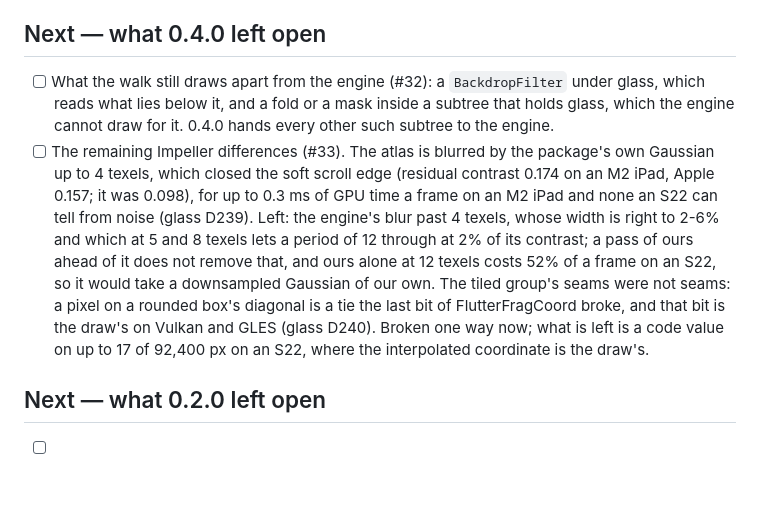
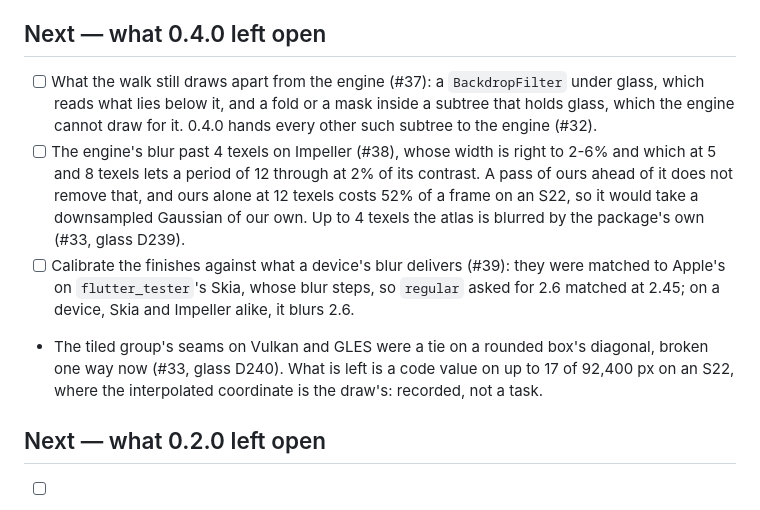
Before and after one commit to PlugFox/g1455, a Markdown page: ROADMAP.md, the part around the change. Drawn GitHub-style; blank space fills up the shorter version.

Commit message:
The roadmap points what 0.4.0 left open at #37, #38 and #39 (#40)

```diff
--- a/ROADMAP.md
+++ b/ROADMAP.md
@@ -147,24 +147,25 @@ cheap setting is reachable without a fork.
 
 ## Next — what 0.4.0 left open
 
-- [ ] What the walk still draws apart from the engine (#32): a
+- [ ] What the walk still draws apart from the engine (#37): a
       `BackdropFilter` under glass, which reads what lies below it, and a
       fold or a mask inside a subtree that holds glass, which the engine
-      cannot draw for it. 0.4.0 hands every other such subtree to the engine.
-- [ ] The remaining Impeller differences (#33). The atlas is blurred by
-      the package's own Gaussian up to 4 texels, which closed the soft
-      scroll edge (residual contrast 0.174 on an M2 iPad, Apple 0.157; it
-      was 0.098), for up to 0.3 ms of GPU time a frame on an M2 iPad and
-      none an S22 can tell from noise (glass D239). Left: the engine's
-      blur past 4 texels, whose width is right to 2-6% and which at 5 and
-      8 texels lets a period of 12 through at 2% of its contrast; a pass of
-      ours ahead of it does not remove that, and ours alone at 12 texels
-      costs 52% of a frame on an S22, so it would take a downsampled
-      Gaussian of our own. The tiled group's seams were not seams: a pixel on
-      a rounded box's diagonal is a tie the last bit of FlutterFragCoord
-      broke, and that bit is the draw's on Vulkan and GLES (glass D240).
-      Broken one way now; what is left is a code value on up to 17 of
-      92,400 px on an S22, where the interpolated coordinate is the draw's.
+      cannot draw for it. 0.4.0 hands every other such subtree to the engine
+      (#32).
+- [ ] The engine's blur past 4 texels on Impeller (#38), whose width is
+      right to 2-6% and which at 5 and 8 texels lets a period of 12 through
+      at 2% of its contrast. A pass of ours ahead of it does not remove
+      that, and ours alone at 12 texels costs 52% of a frame on an S22, so
+      it would take a downsampled Gaussian of our own. Up to 4 texels the
+      atlas is blurred by the package's own (#33, glass D239).
+- [ ] Calibrate the finishes against what a device's blur delivers (#39):
+      they were matched to Apple's on `flutter_tester`'s Skia, whose blur
+      steps, so `regular` asked for 2.6 matched at 2.45; on a device, Skia
+      and Impeller alike, it blurs 2.6.
+- The tiled group's seams on Vulkan and GLES were a tie on a rounded box's
+  diagonal, broken one way now (#33, glass D240). What is left is a code
+  value on up to 17 of 92,400 px on an S22, where the interpolated
+  coordinate is the draw's: recorded, not a task.
 
 ## Next — what 0.2.0 left open
 
```
